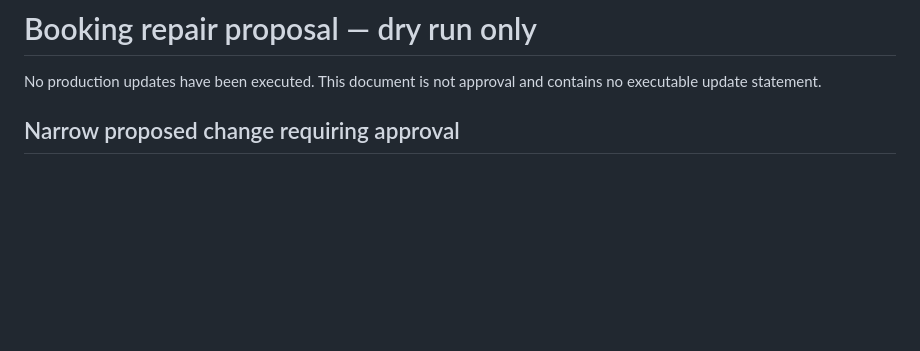
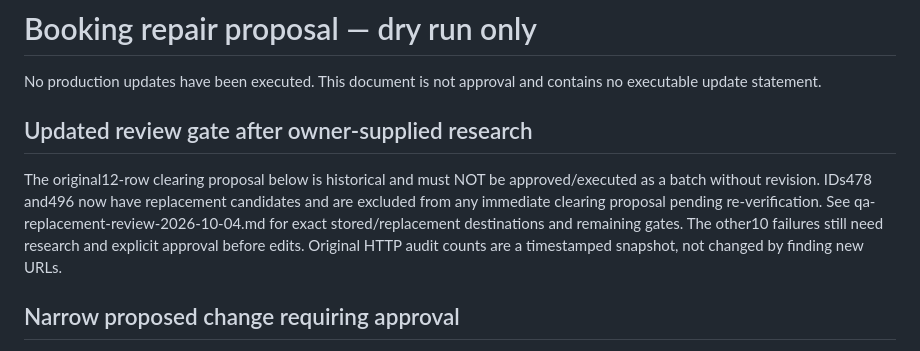
Before and after one commit to mattmedina4224-create/Gobookr, a Markdown page: docs/qa-booking-repair-proposal-2026-10-04.md, the part around the change. Drawn GitHub-style; blank space fills up the shorter version.

```diff
--- a/docs/qa-booking-repair-proposal-2026-10-04.md
+++ b/docs/qa-booking-repair-proposal-2026-10-04.md
@@ -1,6 +1,10 @@
 # Booking repair proposal — dry run only
 
 No production updates have been executed. This document is not approval and contains no executable update statement.
+
+## Updated review gate after owner-supplied research
+
+The original12-row clearing proposal below is historical and must NOT be approved/executed as a batch without revision. IDs478 and496 now have replacement candidates and are excluded from any immediate clearing proposal pending re-verification. See qa-replacement-review-2026-10-04.md for exact stored/replacement destinations and remaining gates. The other10 failures still need research and explicit approval before edits. Original HTTP audit counts are a timestamped snapshot, not changed by finding new URLs.
 
 ## Narrow proposed change requiring approval
 
```
Also changed, not shown: docs/qa-replacement-review-2026-10-04.md (added, +31 -0 lines), docs/qa-work-log-2026-10-04.md (+6 -0 lines).
